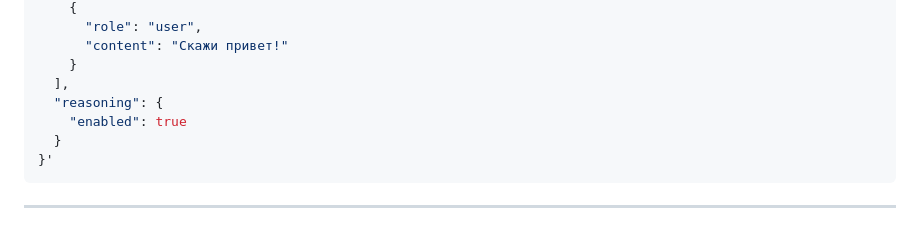
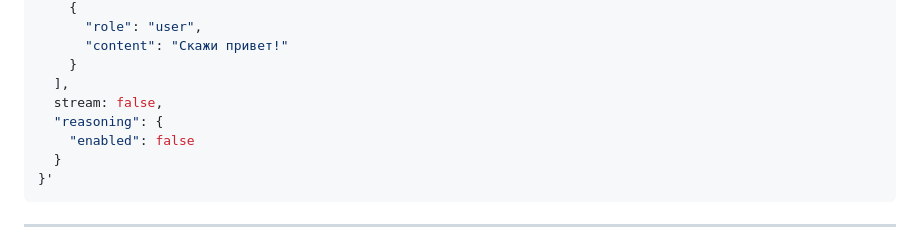
Before and after one commit to sekachev/agentic_ai, a Markdown page: Module_02/Модуль 2 - LLM, API и Агенты.md, the part around the change. GitHub-like rendering.

Commit message:
vault backup: 2026-01-07 12:45:40

````diff
--- a/Module_02/Модуль 2 - LLM, API и Агенты.md
+++ b/Module_02/Модуль 2 - LLM, API и Агенты.md
@@ -29,8 +29,9 @@ curl https://openrouter.ai/api/v1/chat/completions \
       "content": "Скажи привет!"
     }
   ],
+  stream: false,
   "reasoning": {
-    "enabled": true
+    "enabled": false
   }
 }'
 ```
````
